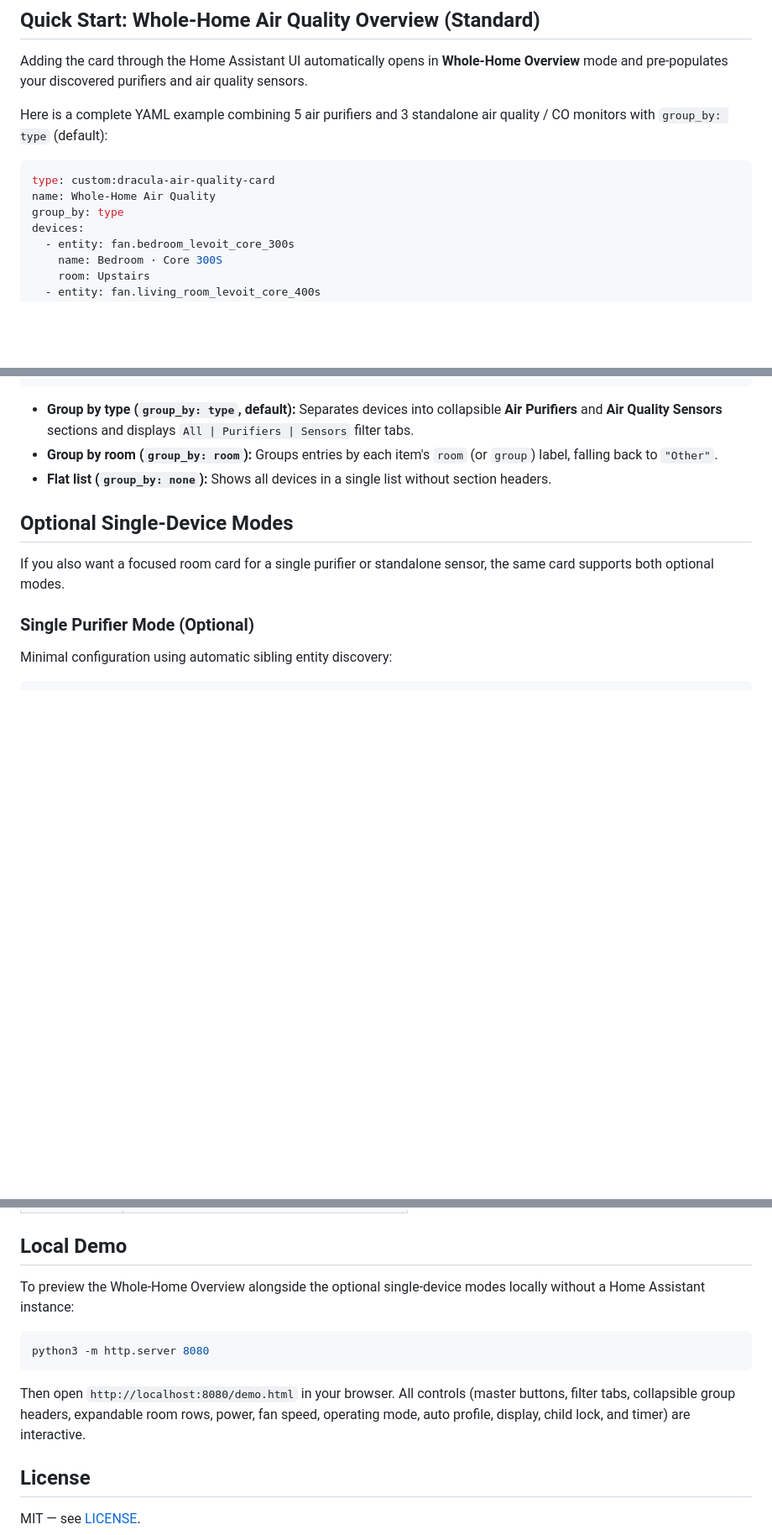
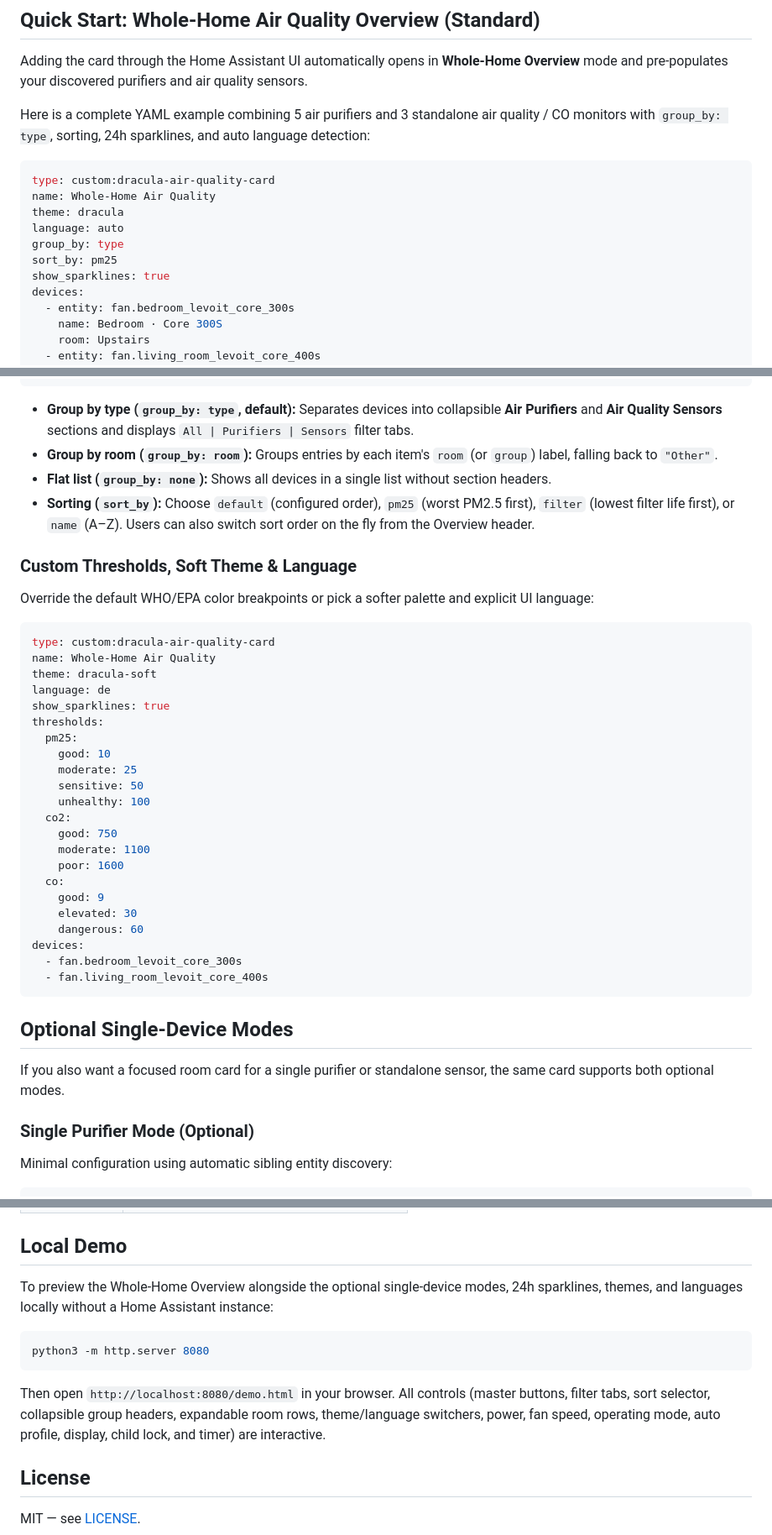
Before and after one commit to wakuwakumiwaku/dracula-air-quality-card, a Markdown page: README.md, 3 parts joined by grey strips. Shown at 84% size. Drawn GitHub-style; blank space fills up the shorter version.

````diff
--- a/README.md
+++ b/README.md
@@ -70,12 +72,16 @@ Works out of the box with:
 
 Adding the card through the Home Assistant UI automatically opens in **Whole-Home Overview** mode and pre-populates your discovered purifiers and air quality sensors.
 
-Here is a complete YAML example combining 5 air purifiers and 3 standalone air quality / CO monitors with `group_by: type` (default):
+Here is a complete YAML example combining 5 air purifiers and 3 standalone air quality / CO monitors with `group_by: type`, sorting, 24h sparklines, and auto language detection:
 
 ```yaml
 type: custom:dracula-air-quality-card
 name: Whole-Home Air Quality
+theme: dracula
+language: auto
 group_by: type
+sort_by: pm25
+show_sparklines: true
 devices:
   - entity: fan.bedroom_levoit_core_300s
     name: Bedroom · Core 300S
@@ -126,6 +132,36 @@ devices:
 - **Group by type (`group_by: type`, default):** Separates devices into collapsible **Air Purifiers** and **Air Quality Sensors** sections and displays `All | Purifiers | Sensors` filter tabs.
 - **Group by room (`group_by: room`):** Groups entries by each item's `room` (or `group`) label, falling back to `"Other"`.
 - **Flat list (`group_by: none`):** Shows all devices in a single list without section headers.
+- **Sorting (`sort_by`):** Choose `default` (configured order), `pm25` (worst PM2.5 first), `filter` (lowest filter life first), or `name` (A–Z). Users can also switch sort order on the fly from the Overview header.
+
+### Custom Thresholds, Soft Theme & Language
+
+Override the default WHO/EPA color breakpoints or pick a softer palette and explicit UI language:
+
+```yaml
+type: custom:dracula-air-quality-card
+name: Whole-Home Air Quality
+theme: dracula-soft
+language: de
+show_sparklines: true
+thresholds:
+  pm25:
+    good: 10
+    moderate: 25
+    sensitive: 50
+    unhealthy: 100
+  co2:
+    good: 750
+    moderate: 1100
+    poor: 1600
+  co:
+    good: 9
+    elevated: 30
+    dangerous: 60
+devices:
+  - fan.bedroom_levoit_core_300s
+  - fan.living_room_levoit_core_400s
+```
 
 ## Optional Single-Device Modes
 
@@ -265,13 +307,13 @@ Used in sensor-only entries inside `devices` and in optional Standalone Air Qual
 
 ## Local Demo
 
-To preview the Whole-Home Overview alongside the optional single-device modes locally without a Home Assistant instance:
+To preview the Whole-Home Overview alongside the optional single-device modes, 24h sparklines, themes, and languages locally without a Home Assistant instance:
 
 ```bash
 python3 -m http.server 8080
 ```
 
-Then open `http://localhost:8080/demo.html` in your browser. All controls (master buttons, filter tabs, collapsible group headers, expandable room rows, power, fan speed, operating mode, auto profile, display, child lock, and timer) are interactive.
+Then open `http://localhost:8080/demo.html` in your browser. All controls (master buttons, filter tabs, sort selector, collapsible group headers, expandable room rows, theme/language switchers, power, fan speed, operating mode, auto profile, display, child lock, and timer) are interactive.
 
 ## License
 
````
Also changed, not shown: other parts of README.md (+16 -8 lines), preview.png, 2 other files.
